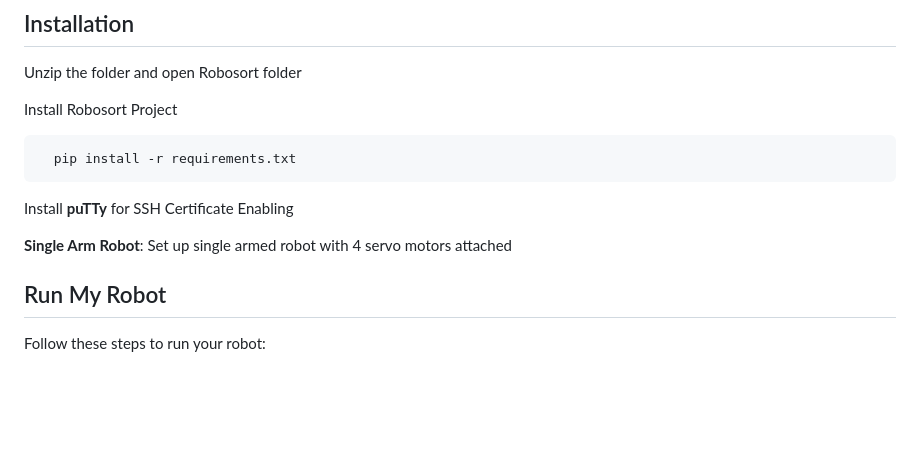
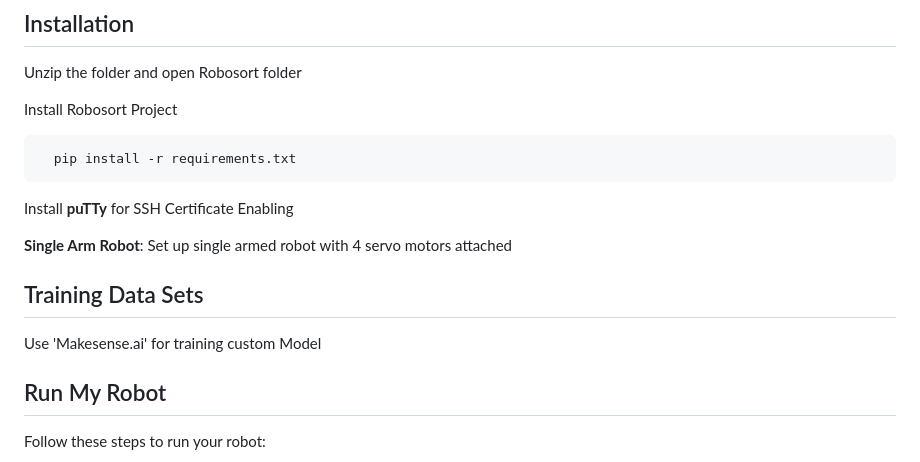
Before and after one commit to sriprada346/Robosort, a Markdown page: README.md, the part around the change. Rendered like a GitHub page; blank space fills up the shorter version.

```diff
--- a/README.md
+++ b/README.md
@@ -85,10 +85,8 @@ Install **puTTy** for SSH Certificate Enabling
 
 **Single Arm Robot**: Set up single armed robot with 4 servo motors attached
 
-
-
-
-
+## Training Data Sets
+Use 'Makesense.ai' for training custom Model
 
 ## Run My Robot
 Follow these steps to run your robot:
```
